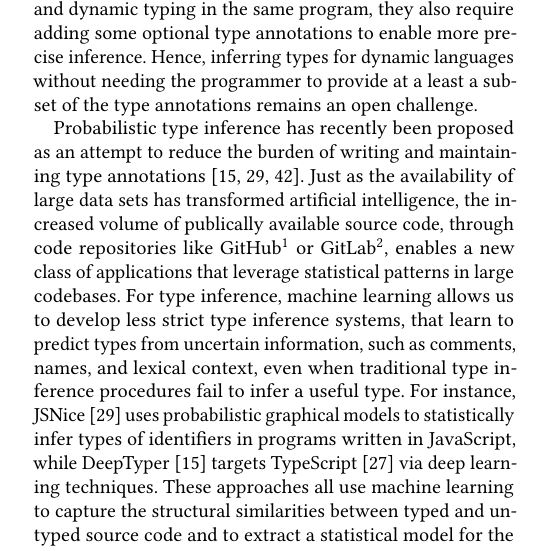
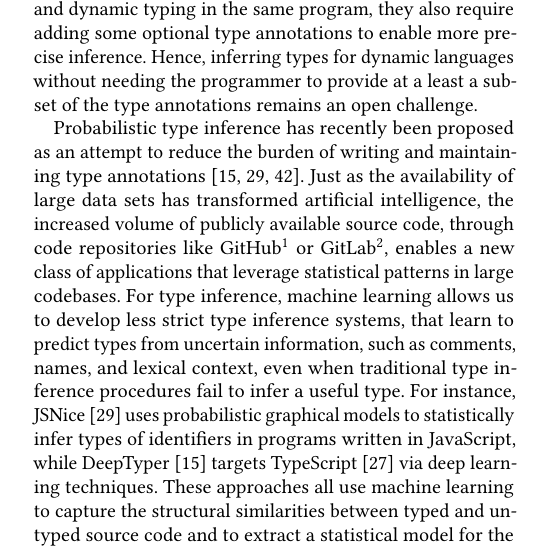
Before and after one commit to eirenevp/opttyper-paper, a LaTeX paper (main.tex): part of one column of page 1 of 14, cut so that both start at the same text. Compiled offline with pdfLaTeX.

Commit message:
Update from Overleaf

```diff
--- a/main.tex
+++ b/main.tex
@@ -387,7 +387,7 @@ has recently been proposed as an attempt to reduce the burden
 of writing and maintaining type
 annotations \cite{raychev15,xu16,hellendoorn18}.
 Just as the availability of large data sets has transformed artificial intelligence,
-the increased volume of publically available source code, through
+the increased volume of publicly available source code, through
 code repositories like GitHub\footnote{\href{https://github.com}{https://github.com}}
 or GitLab\footnote{\href{https://gitlab.com}{https://gitlab.com}},
 enables a new class of applications that leverage statistical
```
